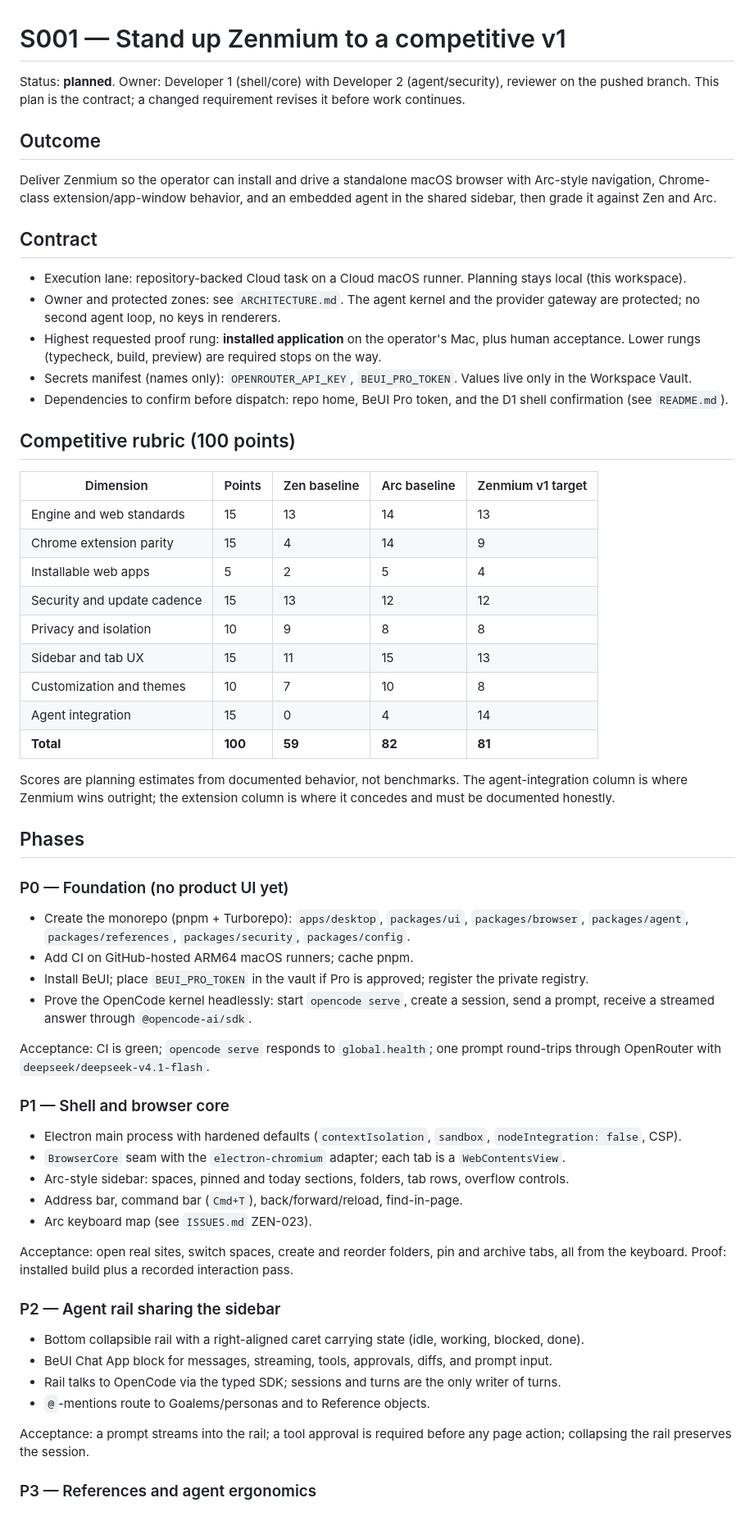
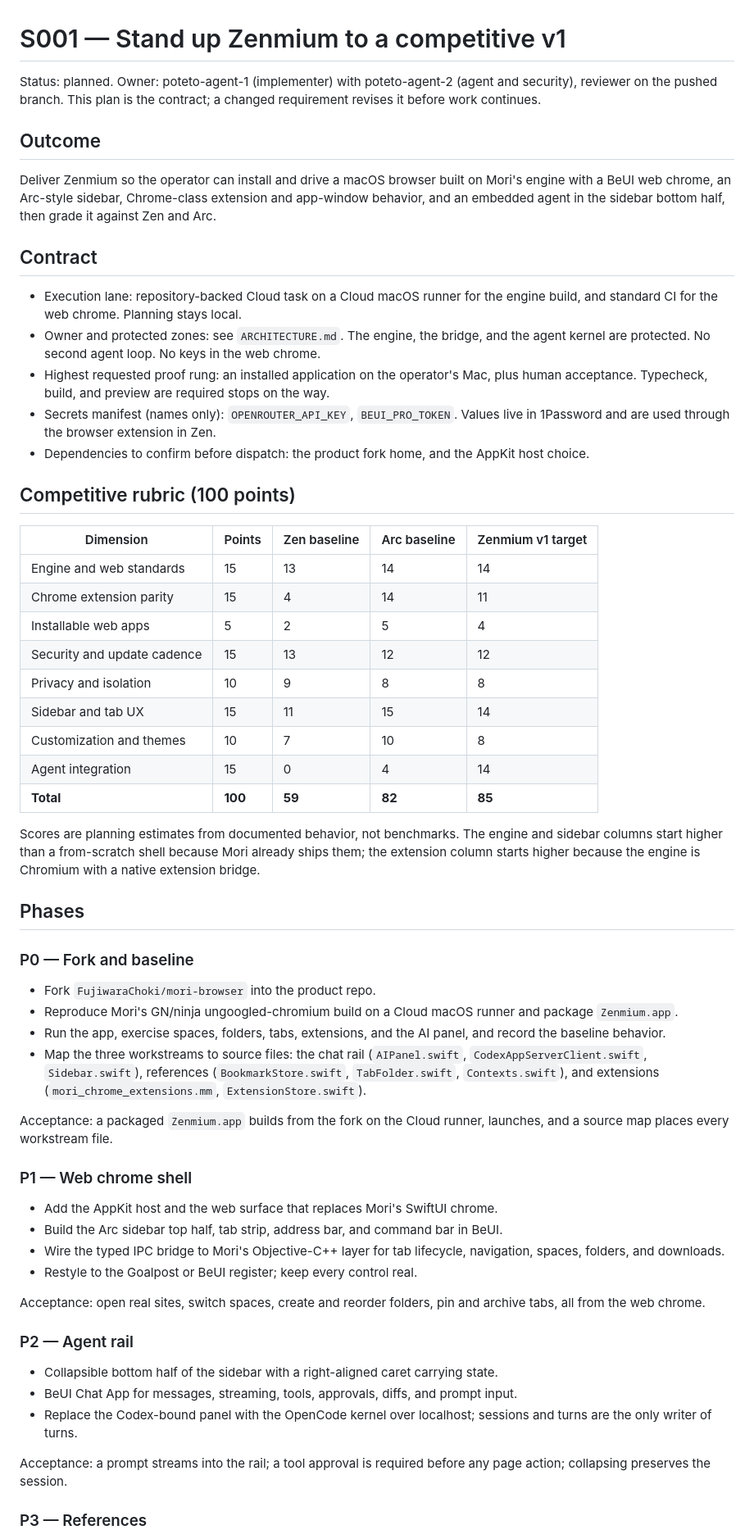
Before and after one commit to nicharacci/zenmium, a Markdown page: docs/zenmium/PLAN.md, the part around one of its changes. Shown at 82% size. Drawn GitHub-style.

Commit message:
spec(zenmium): rewrite on Mori base for docs/zenmium/PLAN.md

```diff
--- a/docs/zenmium/PLAN.md
+++ b/docs/zenmium/PLAN.md
@@ -1,74 +1,62 @@
 # S001 — Stand up Zenmium to a competitive v1
 
-Status: **planned**. Owner: Developer 1 (shell/core) with Developer 2 (agent/security), reviewer on
-the pushed branch. This plan is the contract; a changed requirement revises it before work continues.
+Status: planned. Owner: poteto-agent-1 (implementer) with poteto-agent-2 (agent and security), reviewer on the pushed branch. This plan is the contract; a changed requirement revises it before work continues.
 
 ## Outcome
 
-Deliver Zenmium so the operator can install and drive a standalone macOS browser with Arc-style
-navigation, Chrome-class extension/app-window behavior, and an embedded agent in the shared
-sidebar, then grade it against Zen and Arc.
+Deliver Zenmium so the operator can install and drive a macOS browser built on Mori's engine with a BeUI web chrome, an Arc-style sidebar, Chrome-class extension and app-window behavior, and an embedded agent in the sidebar bottom half, then grade it against Zen and Arc.
 
 ## Contract
 
-- Execution lane: repository-backed Cloud task on a Cloud macOS runner. Planning stays local (this workspace).
-- Owner and protected zones: see `ARCHITECTURE.md`. The agent kernel and the provider gateway are protected; no second agent loop, no keys in renderers.
-- Highest requested proof rung: **installed application** on the operator's Mac, plus human acceptance. Lower rungs (typecheck, build, preview) are required stops on the way.
-- Secrets manifest (names only): `OPENROUTER_API_KEY`, `BEUI_PRO_TOKEN`. Values live only in the Workspace Vault.
-- Dependencies to confirm before dispatch: repo home, BeUI Pro token, and the D1 shell confirmation (see `README.md`).
+- Execution lane: repository-backed Cloud task on a Cloud macOS runner for the engine build, and standard CI for the web chrome. Planning stays local.
+- Owner and protected zones: see `ARCHITECTURE.md`. The engine, the bridge, and the agent kernel are protected. No second agent loop. No keys in the web chrome.
+- Highest requested proof rung: an installed application on the operator's Mac, plus human acceptance. Typecheck, build, and preview are required stops on the way.
+- Secrets manifest (names only): `OPENROUTER_API_KEY`, `BEUI_PRO_TOKEN`. Values live in 1Password and are used through the browser extension in Zen.
+- Dependencies to confirm before dispatch: the product fork home, and the AppKit host choice.
 
 ## Competitive rubric (100 points)
 
 | Dimension | Points | Zen baseline | Arc baseline | Zenmium v1 target |
 | --- | --- | --- | --- | --- |
-| Engine and web standards | 15 | 13 | 14 | 13 |
-| Chrome extension parity | 15 | 4 | 14 | 9 |
+| Engine and web standards | 15 | 13 | 14 | 14 |
+| Chrome extension parity | 15 | 4 | 14 | 11 |
 | Installable web apps | 5 | 2 | 5 | 4 |
 | Security and update cadence | 15 | 13 | 12 | 12 |
 | Privacy and isolation | 10 | 9 | 8 | 8 |
-| Sidebar and tab UX | 15 | 11 | 15 | 13 |
+| Sidebar and tab UX | 15 | 11 | 15 | 14 |
 | Customization and themes | 10 | 7 | 10 | 8 |
 | Agent integration | 15 | 0 | 4 | 14 |
-| **Total** | **100** | **59** | **82** | **81** |
+| **Total** | **100** | **59** | **82** | **85** |
 
-Scores are planning estimates from documented behavior, not benchmarks. The agent-integration
-column is where Zenmium wins outright; the extension column is where it concedes and must be
-documented honestly.
+Scores are planning estimates from documented behavior, not benchmarks. The engine and sidebar columns start higher than a from-scratch shell because Mori already ships them; the extension column starts higher because the engine is Chromium with a native extension bridge.
 
 ## Phases
 
-### P0 — Foundation (no product UI yet)
+### P0 — Fork and baseline
 
-- Create the monorepo (pnpm + Turborepo): `apps/desktop`, `packages/ui`, `packages/browser`,
-  `packages/agent`, `packages/references`, `packages/security`, `packages/config`.
-- Add CI on GitHub-hosted ARM64 macOS runners; cache pnpm.
-- Install BeUI; place `BEUI_PRO_TOKEN` in the vault if Pro is approved; register the private registry.
-- Prove the OpenCode kernel headlessly: start `opencode serve`, create a session, send a prompt,
-  receive a streamed answer through `@opencode-ai/sdk`.
+- Fork `FujiwaraChoki/mori-browser` into the product repo.
+- Reproduce Mori's GN/ninja ungoogled-chromium build on a Cloud macOS runner and package `Zenmium.app`.
+- Run the app, exercise spaces, folders, tabs, extensions, and the AI panel, and record the baseline behavior.
+- Map the three workstreams to source files: the chat rail (`AIPanel.swift`, `CodexAppServerClient.swift`, `Sidebar.swift`), references (`BookmarkStore.swift`, `TabFolder.swift`, `Contexts.swift`), and extensions (`mori_chrome_extensions.mm`, `ExtensionStore.swift`).
 
-Acceptance: CI is green; `opencode serve` responds to `global.health`; one prompt round-trips
-through OpenRouter with `deepseek/deepseek-v4.1-flash`.
+Acceptance: a packaged `Zenmium.app` builds from the fork on the Cloud runner, launches, and a source map places every workstream file.
 
-### P1 — Shell and browser core
+### P1 — Web chrome shell
 
-- Electron main process with hardened defaults (`contextIsolation`, `sandbox`, `nodeIntegration: false`, CSP).
-- `BrowserCore` seam with the `electron-chromium` adapter; each tab is a `WebContentsView`.
-- Arc-style sidebar: spaces, pinned and today sections, folders, tab rows, overflow controls.
-- Address bar, command bar (`Cmd+T`), back/forward/reload, find-in-page.
-- Arc keyboard map (see `ISSUES.md` ZEN-023).
+- Add the AppKit host and the web surface that replaces Mori's SwiftUI chrome.
+- Build the Arc sidebar top half, tab strip, address bar, and command bar in BeUI.
+- Wire the typed IPC bridge to Mori's Objective-C++ layer for tab lifecycle, navigation, spaces, folders, and downloads.
+- Restyle to the Goalpost or BeUI register; keep every control real.
 
-Acceptance: open real sites, switch spaces, create and reorder folders, pin and archive tabs,
-all from the keyboard. Proof: installed build plus a recorded interaction pass.
+Acceptance: open real sites, switch spaces, create and reorder folders, pin and archive tabs, all from the web chrome.
 
-### P2 — Agent rail sharing the sidebar
+### P2 — Agent rail
 
-- Bottom collapsible rail with a right-aligned caret carrying state (idle, working, blocked, done).
-- BeUI Chat App block for messages, streaming, tools, approvals, diffs, and prompt input.
-- Rail talks to OpenCode via the typed SDK; sessions and turns are the only writer of turns.
-- `@`-mentions route to Goalems/personas and to Reference objects.
+- Collapsible bottom half of the sidebar with a right-aligned caret carrying state.
+- BeUI Chat App for messages, streaming, tools, approvals, diffs, and prompt input.
+- Replace the Codex-bound panel with the OpenCode kernel over localhost; sessions and turns are the only writer of turns.
 
-Acceptance: a prompt streams into the rail; a tool approval is required before any page action;
-collapsing the rail preserves the session.
+Acceptance: a prompt streams into the rail; a tool approval is required before any page action; collapsing preserves the session.
 
-### P3 — References and agent ergonomics
+### P3 — References
 
```
Also changed, not shown: other parts of docs/zenmium/PLAN.md (+11 -17 lines).
